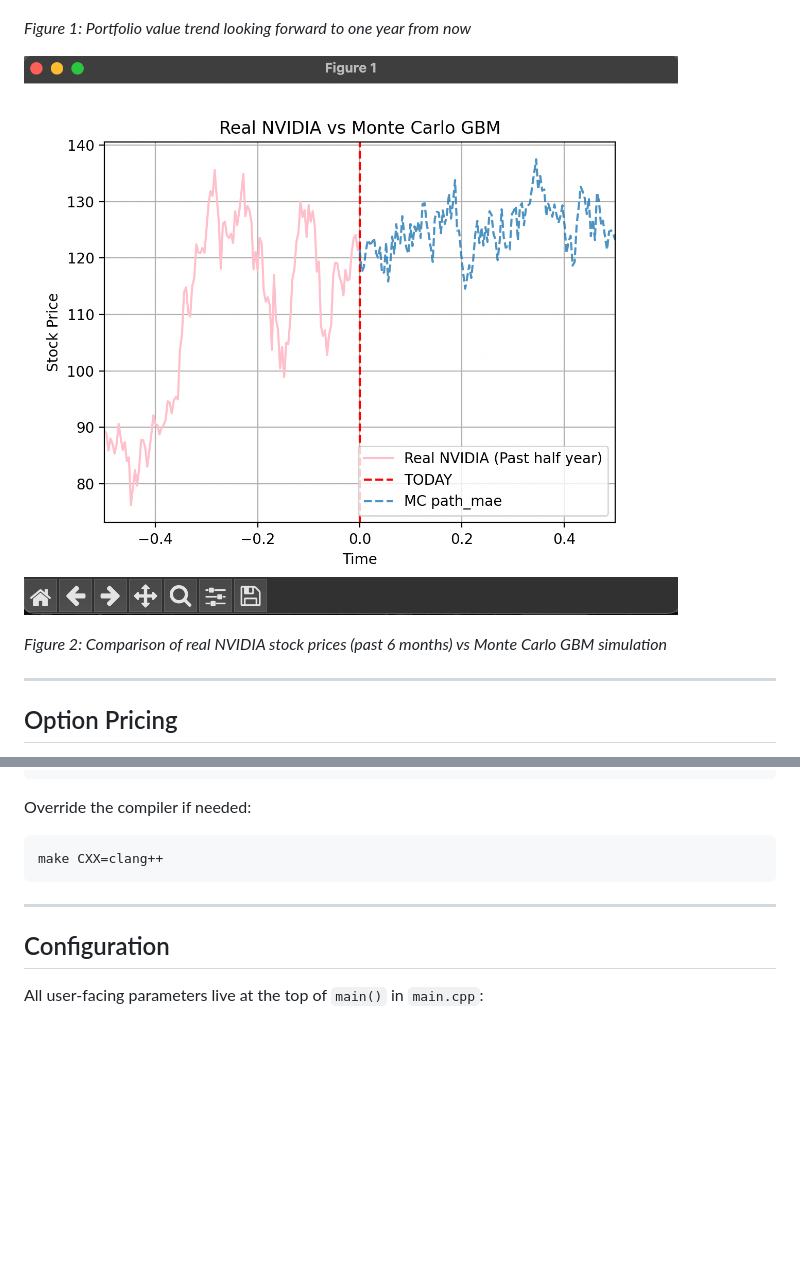
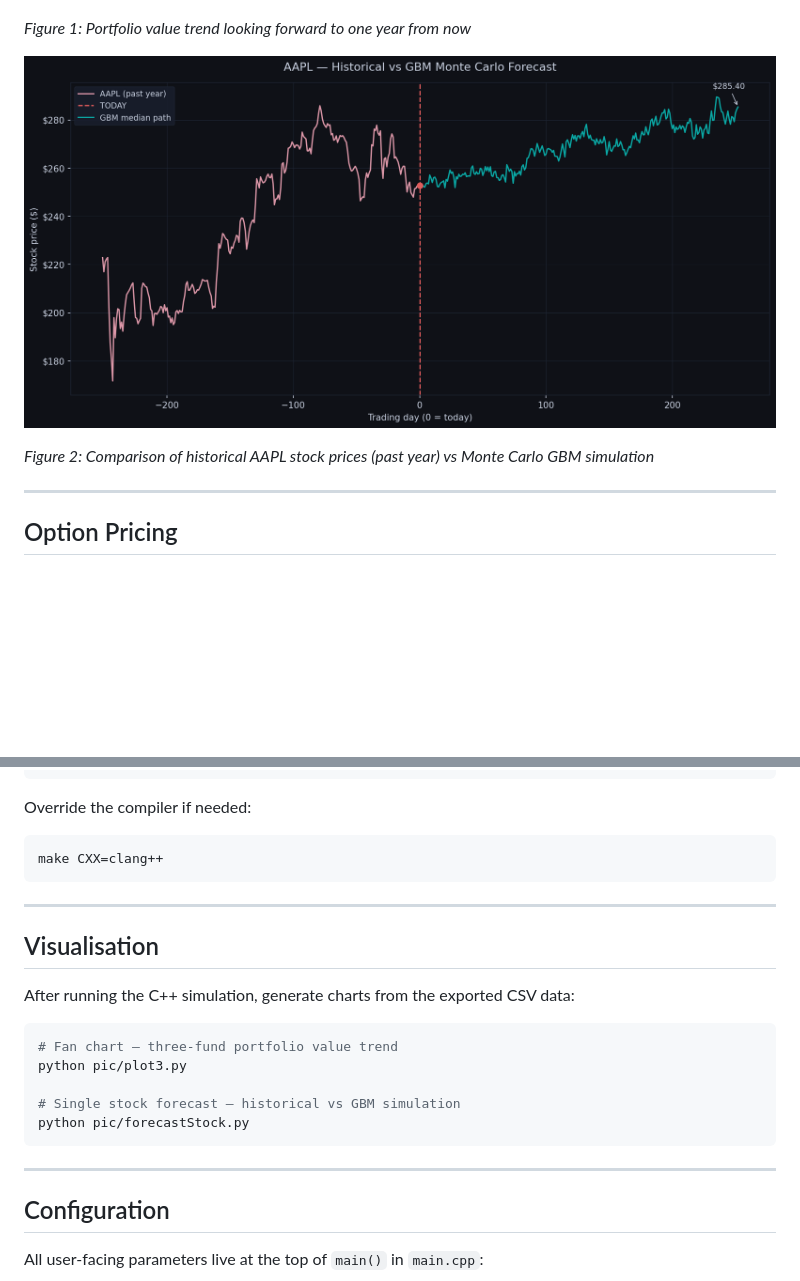
Before and after one commit to xqxiang06/mc_stockSim, a Markdown page: README.md, 2 parts joined by grey strips. Drawn GitHub-style; pictures changed too: pic/stockForecast.png (added); blank space fills up the shorter version.

````diff
--- a/README.md
+++ b/README.md
@@ -48,9 +48,9 @@ r_t follows: dr = κ(θ − r) dt + σ_r dW
 
 *Figure 1: Portfolio value trend looking forward to one year from now*
 
-![Real NVIDIA vs Monte Carlo GBM](pic/simulate_path.png)
+![Real AAPL vs Monte Carlo GBM](pic/stockForecast.png)
 
-*Figure 2: Comparison of real NVIDIA stock prices (past 6 months) vs Monte Carlo GBM simulation*
+*Figure 2: Comparison of historical AAPL stock prices (past year) vs Monte Carlo GBM simulation*
 
 ---
 
@@ -126,6 +126,20 @@ make CXX=clang++
 
 ---
 
+## Visualisation
+
+After running the C++ simulation, generate charts from the exported CSV data:
+
+```bash
+# Fan chart — three-fund portfolio value trend
+python pic/plot3.py
+
+# Single stock forecast — historical vs GBM simulation
+python pic/forecastStock.py
+```
+
+---
+
 ## Configuration
 
 All user-facing parameters live at the top of `main()` in `main.cpp`:
````
Also changed, not shown: 2 other files.
